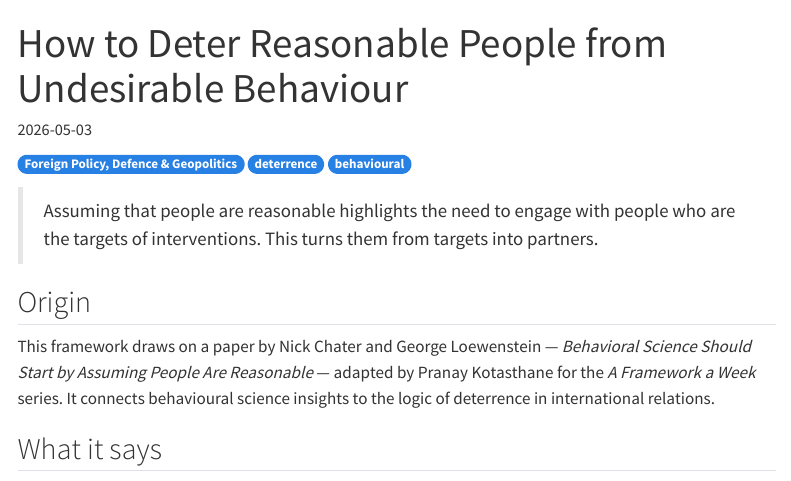
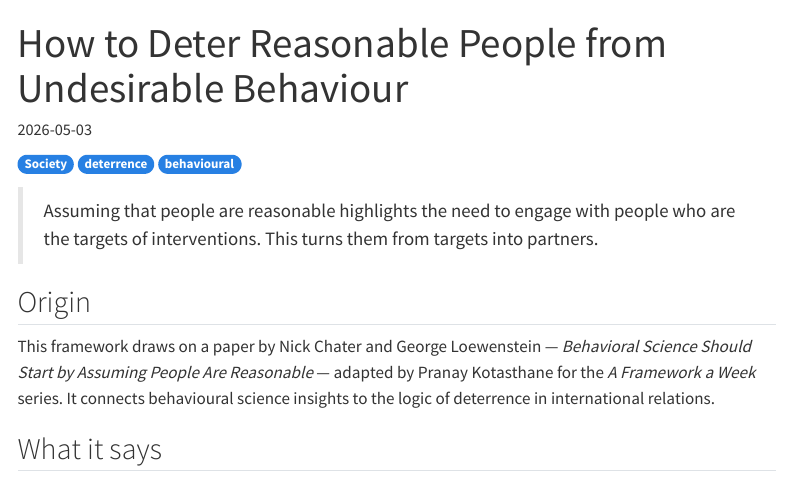
Before and after one commit to pranaykotas/public-policy-frameworks, a Quarto document (society/how-to-deter-reasonable-people-from-undesirable-behaviour.qmd): the page in a window 1100 px wide, from its top. Rendered offline with R 4.5, knitr and Pandoc in place of Quarto, with nearby package versions; menus at the side of the page are left out.

Commit message:
Move 'How to Deter' to Society, fix bullet list formatting, add real image
Co-Authored-By: Claude Sonnet 4.6 <noreply@anthropic.com>

```diff
--- a/foreign-policy-defence-geopolitics/how-to-deter-reasonable-people-from-undesirable-behaviour.qmd
+++ b/society/how-to-deter-reasonable-people-from-undesirable-behaviour.qmd
@@ -1,9 +1,9 @@
 ---
 title: "How to Deter Reasonable People from Undesirable Behaviour"
 summary: "The mechanics of deterrence applied to states acting roughly rationally."
-categories: ["Foreign Policy & Geopolitics"]
+categories: [Society]
 date: 2026-05-03
-image: "../images/defaults/foreign-policy-defence-geopolitics.png"
+image: "../images/how-to-deter-reasonable-people-from-undesirable-behaviour.webp"
 tags:
   - behaviour
   - incentives
@@ -19,7 +19,7 @@ use_cases:
 ---
 
 ::: {.card-meta}
-[Foreign Policy, Defence & Geopolitics]{.badge} [deterrence]{.badge} [behavioural]{.badge}
+[Society]{.badge} [deterrence]{.badge} [behavioural]{.badge}
 :::
 
 > Assuming that people are reasonable highlights the need to engage with people who are the targets of interventions. This turns them from targets into partners.
```
Also changed, not shown: society/how-to-deter-reasonable-people-from-undesirable-behaviour.qmd (4 more changed lines).
